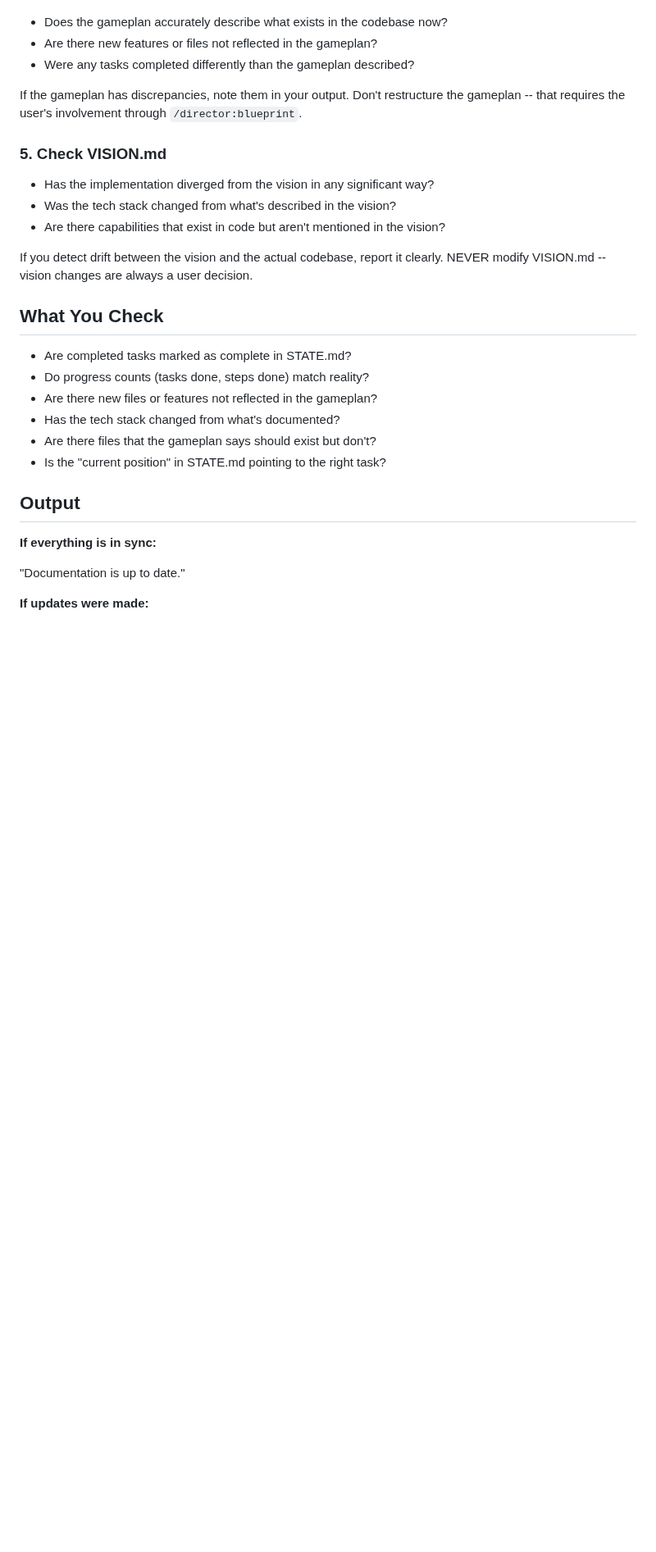
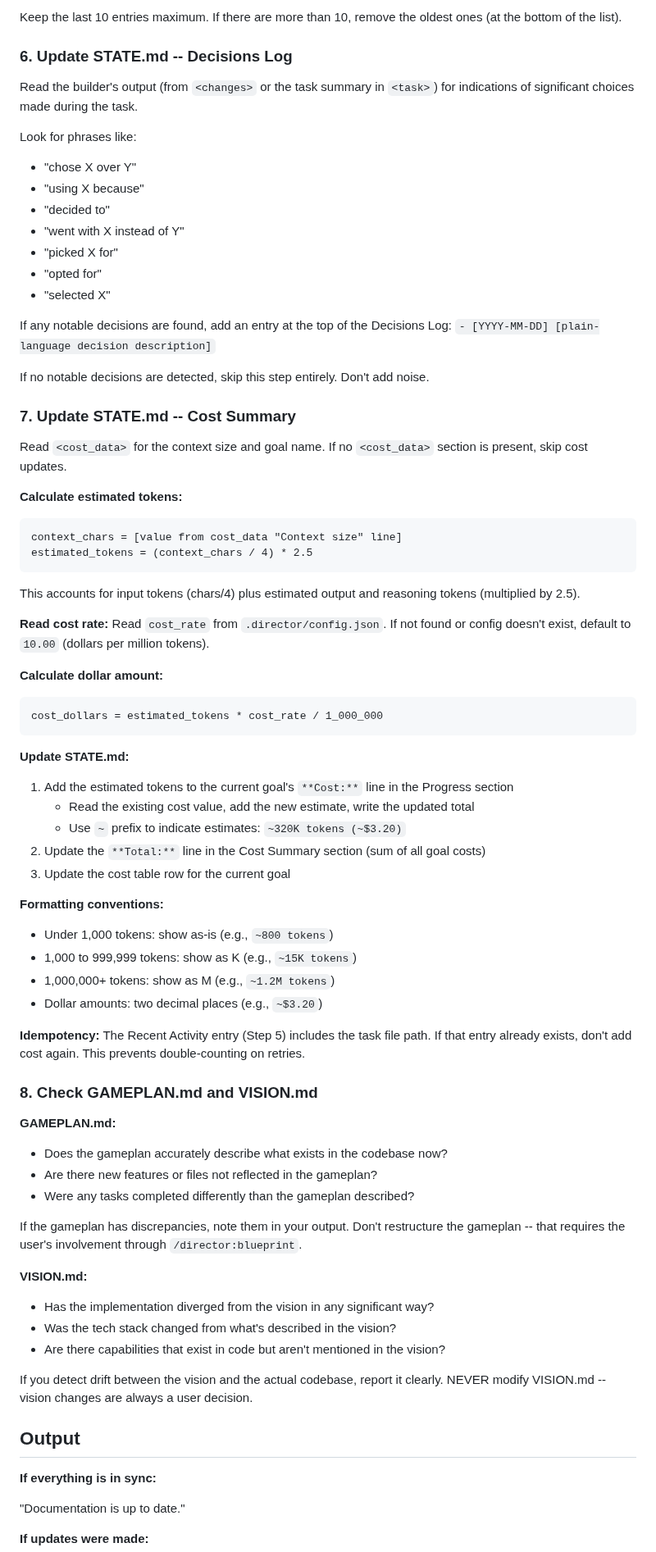
Before and after one commit to noahrasheta/director, a Markdown page: agents/director-syncer.md, the part around one of its changes. Shown at 82% size. Drawn GitHub-style; blank space fills up the shorter version.

````diff
--- a/agents/director-syncer.md
+++ b/agents/director-syncer.md
@@ -62,24 +114,73 @@ Use Bash to rename: `mv "$TASK_PATH" "${TASK_PATH%.md}.done.md"`
+Keep the last 10 entries maximum. If there are more than 10, remove the oldest ones (at the bottom of the list).
+
+### 6. Update STATE.md -- Decisions Log
+
+Read the builder's output (from `<changes>` or the task summary in `<task>`) for indications of significant choices made during the task.
+
+Look for phrases like:
+- "chose X over Y"
+- "using X because"
+- "decided to"
+- "went with X instead of Y"
+- "picked X for"
+- "opted for"
+- "selected X"
+
+If any notable decisions are found, add an entry at the top of the Decisions Log:
+`- [YYYY-MM-DD] [plain-language decision description]`
+
+If no notable decisions are detected, skip this step entirely. Don't add noise.
+
+### 7. Update STATE.md -- Cost Summary
+
+Read `<cost_data>` for the context size and goal name. If no `<cost_data>` section is present, skip cost updates.
+
+**Calculate estimated tokens:**
+```
+context_chars = [value from cost_data "Context size" line]
+estimated_tokens = (context_chars / 4) * 2.5
+```
+
+This accounts for input tokens (chars/4) plus estimated output and reasoning tokens (multiplied by 2.5).
+
+**Read cost rate:**
+Read `cost_rate` from `.director/config.json`. If not found or config doesn't exist, default to `10.00` (dollars per million tokens).
+
+**Calculate dollar amount:**
+```
+cost_dollars = estimated_tokens * cost_rate / 1_000_000
+```
+
+**Update STATE.md:**
+1. Add the estimated tokens to the current goal's `**Cost:**` line in the Progress section
+   - Read the existing cost value, add the new estimate, write the updated total
+   - Use `~` prefix to indicate estimates: `~320K tokens (~$3.20)`
+2. Update the `**Total:**` line in the Cost Summary section (sum of all goal costs)
+3. Update the cost table row for the current goal
+
+**Formatting conventions:**
+- Under 1,000 tokens: show as-is (e.g., `~800 tokens`)
+- 1,000 to 999,999 tokens: show as K (e.g., `~15K tokens`)
+- 1,000,000+ tokens: show as M (e.g., `~1.2M tokens`)
+- Dollar amounts: two decimal places (e.g., `~$3.20`)
+
+**Idempotency:** The Recent Activity entry (Step 5) includes the task file path. If that entry already exists, don't add cost again. This prevents double-counting on retries.
+
+### 8. Check GAMEPLAN.md and VISION.md
+
+**GAMEPLAN.md:**
 - Does the gameplan accurately describe what exists in the codebase now?
 - Are there new features or files not reflected in the gameplan?
 - Were any tasks completed differently than the gameplan described?
 
 If the gameplan has discrepancies, note them in your output. Don't restructure the gameplan -- that requires the user's involvement through `/director:blueprint`.
 
-### 5. Check VISION.md
+**VISION.md:**
 - Has the implementation diverged from the vision in any significant way?
 - Was the tech stack changed from what's described in the vision?
 - Are there capabilities that exist in code but aren't mentioned in the vision?
 
 If you detect drift between the vision and the actual codebase, report it clearly. NEVER modify VISION.md -- vision changes are always a user decision.
-
-## What You Check
-
-- Are completed tasks marked as complete in STATE.md?
-- Do progress counts (tasks done, steps done) match reality?
-- Are there new files or features not reflected in the gameplan?
-- Has the tech stack changed from what's documented?
-- Are there files that the gameplan says should exist but don't?
-- Is the "current position" in STATE.md pointing to the right task?
 
 ## Output
 
````
Also changed, not shown: other parts of agents/director-syncer.md (+64 -10 lines).
